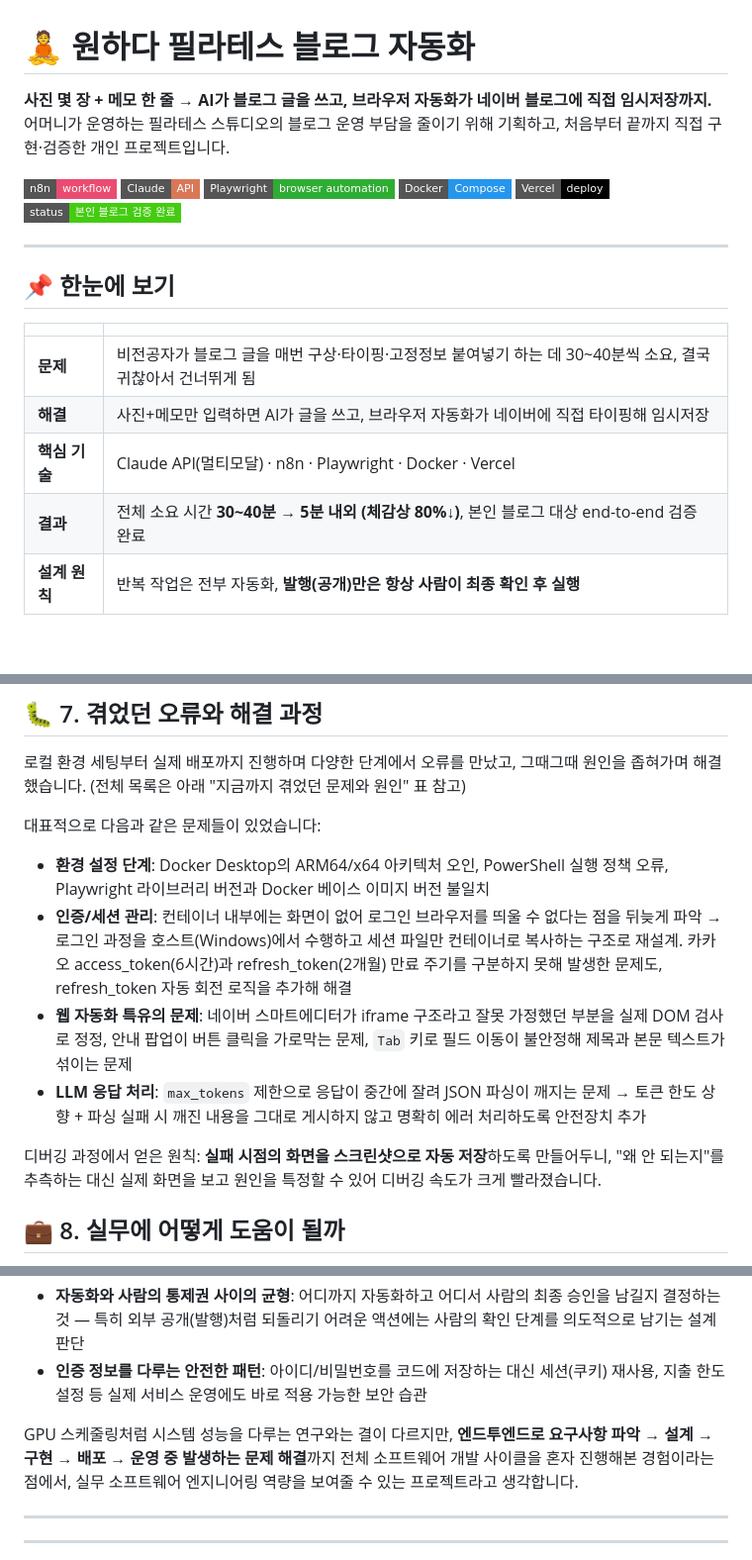
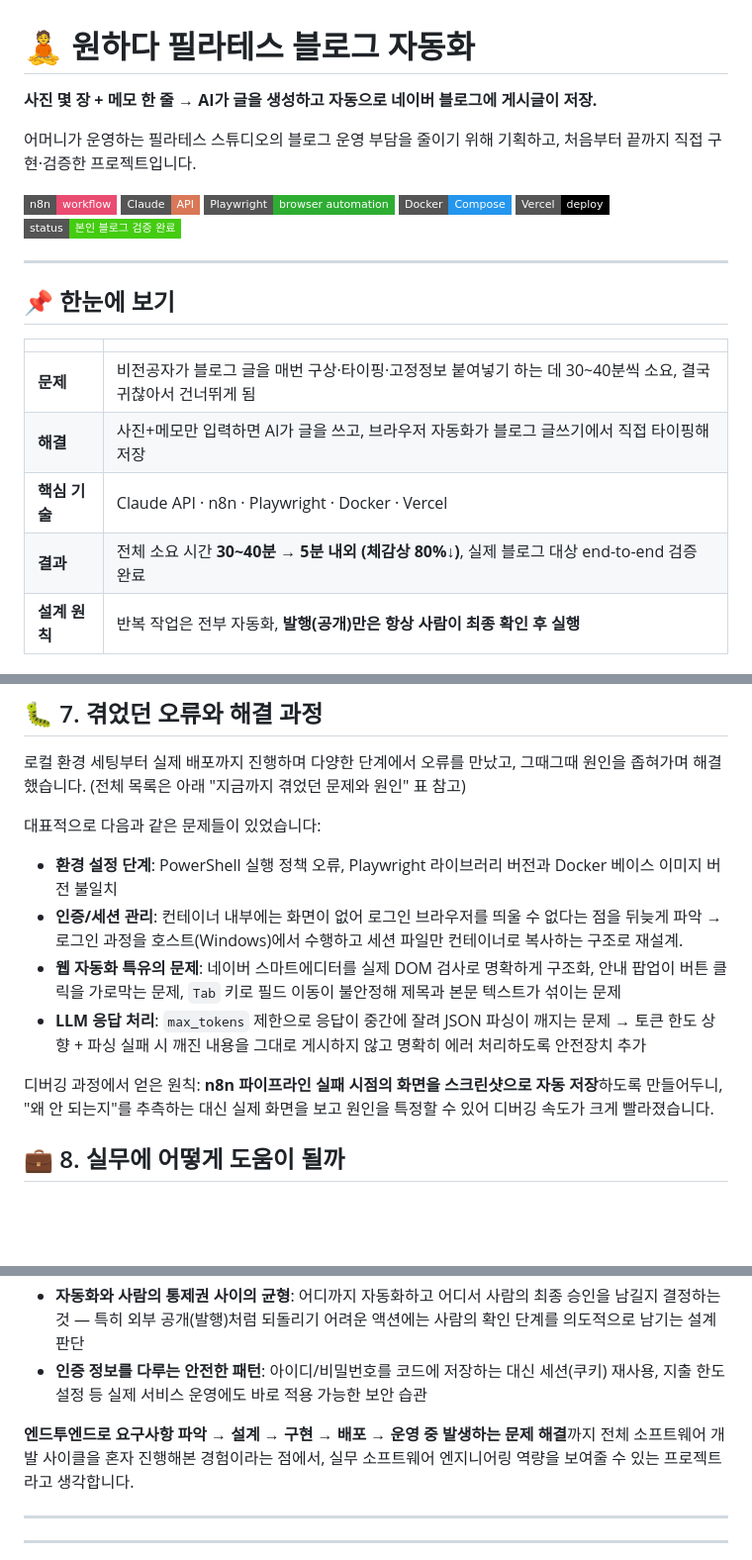
Before and after one commit to 0su1327/wonhada-blog-automation, a Markdown page: README.md, 3 parts joined by grey strips. Shown at 99% size. GitHub-like rendering; badges without logos; blank space fills up the shorter version.

```diff
--- a/README.md
+++ b/README.md
@@ -1,7 +1,8 @@
 # 🧘 원하다 필라테스 블로그 자동화
 
-**사진 몇 장 + 메모 한 줄 → AI가 블로그 글을 쓰고, 브라우저 자동화가 네이버 블로그에 직접 임시저장까지.**
-어머니가 운영하는 필라테스 스튜디오의 블로그 운영 부담을 줄이기 위해 기획하고, 처음부터 끝까지 직접 구현·검증한 개인 프로젝트입니다.
+**사진 몇 장 + 메모 한 줄 → AI가 글을 생성하고 자동으로 네이버 블로그에 게시글이 저장.**
+
+어머니가 운영하는 필라테스 스튜디오의 블로그 운영 부담을 줄이기 위해 기획하고, 처음부터 끝까지 직접 구현·검증한 프로젝트입니다.
 
 ![n8n](https://img.shields.io/badge/n8n-workflow-EA4B71?style=flat-square&logo=n8n&logoColor=white)
 ![Claude API](https://img.shields.io/badge/Claude-API-D97757?style=flat-square)
@@ -17,9 +18,9 @@
 | | |
 |---|---|
 | **문제** | 비전공자가 블로그 글을 매번 구상·타이핑·고정정보 붙여넣기 하는 데 30~40분씩 소요, 결국 귀찮아서 건너뛰게 됨 |
-| **해결** | 사진+메모만 입력하면 AI가 글을 쓰고, 브라우저 자동화가 네이버에 직접 타이핑해 임시저장 |
-| **핵심 기술** | Claude API(멀티모달) · n8n · Playwright · Docker · Vercel |
-| **결과** | 전체 소요 시간 **30~40분 → 5분 내외 (체감상 80%↓)**, 본인 블로그 대상 end-to-end 검증 완료 |
+| **해결** | 사진+메모만 입력하면 AI가 글을 쓰고, 브라우저 자동화가 블로그 글쓰기에서 직접 타이핑해 저장 |
+| **핵심 기술** | Claude API · n8n · Playwright · Docker · Vercel |
+| **결과** | 전체 소요 시간 **30~40분 → 5분 내외 (체감상 80%↓)**, 실제 블로그 대상 end-to-end 검증 완료 |
 | **설계 원칙** | 반복 작업은 전부 자동화, **발행(공개)만은 항상 사람이 최종 확인 후 실행** |
 
 ## 목차
@@ -121,12 +122,12 @@ flowchart TD
 
 대표적으로 다음과 같은 문제들이 있었습니다:
 
-- **환경 설정 단계**: Docker Desktop의 ARM64/x64 아키텍처 오인, PowerShell 실행 정책 오류, Playwright 라이브러리 버전과 Docker 베이스 이미지 버전 불일치
-- **인증/세션 관리**: 컨테이너 내부에는 화면이 없어 로그인 브라우저를 띄울 수 없다는 점을 뒤늦게 파악 → 로그인 과정을 호스트(Windows)에서 수행하고 세션 파일만 컨테이너로 복사하는 구조로 재설계. 카카오 access_token(6시간)과 refresh_token(2개월) 만료 주기를 구분하지 못해 발생한 문제도, refresh_token 자동 회전 로직을 추가해 해결
-- **웹 자동화 특유의 문제**: 네이버 스마트에디터가 iframe 구조라고 잘못 가정했던 부분을 실제 DOM 검사로 정정, 안내 팝업이 버튼 클릭을 가로막는 문제, `Tab` 키로 필드 이동이 불안정해 제목과 본문 텍스트가 섞이는 문제
+- **환경 설정 단계**: PowerShell 실행 정책 오류, Playwright 라이브러리 버전과 Docker 베이스 이미지 버전 불일치
+- **인증/세션 관리**: 컨테이너 내부에는 화면이 없어 로그인 브라우저를 띄울 수 없다는 점을 뒤늦게 파악 → 로그인 과정을 호스트(Windows)에서 수행하고 세션 파일만 컨테이너로 복사하는 구조로 재설계.
+- **웹 자동화 특유의 문제**: 네이버 스마트에디터를 실제 DOM 검사로 명확하게 구조화, 안내 팝업이 버튼 클릭을 가로막는 문제, `Tab` 키로 필드 이동이 불안정해 제목과 본문 텍스트가 섞이는 문제
 - **LLM 응답 처리**: `max_tokens` 제한으로 응답이 중간에 잘려 JSON 파싱이 깨지는 문제 → 토큰 한도 상향 + 파싱 실패 시 깨진 내용을 그대로 게시하지 않고 명확히 에러 처리하도록 안전장치 추가
 
-디버깅 과정에서 얻은 원칙: **실패 시점의 화면을 스크린샷으로 자동 저장**하도록 만들어두니, "왜 안 되는지"를 추측하는 대신 실제 화면을 보고 원인을 특정할 수 있어 디버깅 속도가 크게 빨라졌습니다.
+디버깅 과정에서 얻은 원칙: **n8n 파이프라인 실패 시점의 화면을 스크린샷으로 자동 저장**하도록 만들어두니, "왜 안 되는지"를 추측하는 대신 실제 화면을 보고 원인을 특정할 수 있어 디버깅 속도가 크게 빨라졌습니다.
 
 ## 💼 8. 실무에 어떻게 도움이 될까
 
@@ -137,7 +138,7 @@ flowchart TD
 - **자동화와 사람의 통제권 사이의 균형**: 어디까지 자동화하고 어디서 사람의 최종 승인을 남길지 결정하는 것 — 특히 외부 공개(발행)처럼 되돌리기 어려운 액션에는 사람의 확인 단계를 의도적으로 남기는 설계 판단
 - **인증 정보를 다루는 안전한 패턴**: 아이디/비밀번호를 코드에 저장하는 대신 세션(쿠키) 재사용, 지출 한도 설정 등 실제 서비스 운영에도 바로 적용 가능한 보안 습관
 
-GPU 스케줄링처럼 시스템 성능을 다루는 연구와는 결이 다르지만, **엔드투엔드로 요구사항 파악 → 설계 → 구현 → 배포 → 운영 중 발생하는 문제 해결**까지 전체 소프트웨어 개발 사이클을 혼자 진행해본 경험이라는 점에서, 실무 소프트웨어 엔지니어링 역량을 보여줄 수 있는 프로젝트라고 생각합니다.
+**엔드투엔드로 요구사항 파악 → 설계 → 구현 → 배포 → 운영 중 발생하는 문제 해결**까지 전체 소프트웨어 개발 사이클을 혼자 진행해본 경험이라는 점에서, 실무 소프트웨어 엔지니어링 역량을 보여줄 수 있는 프로젝트라고 생각합니다.
 
 ---
 
```
